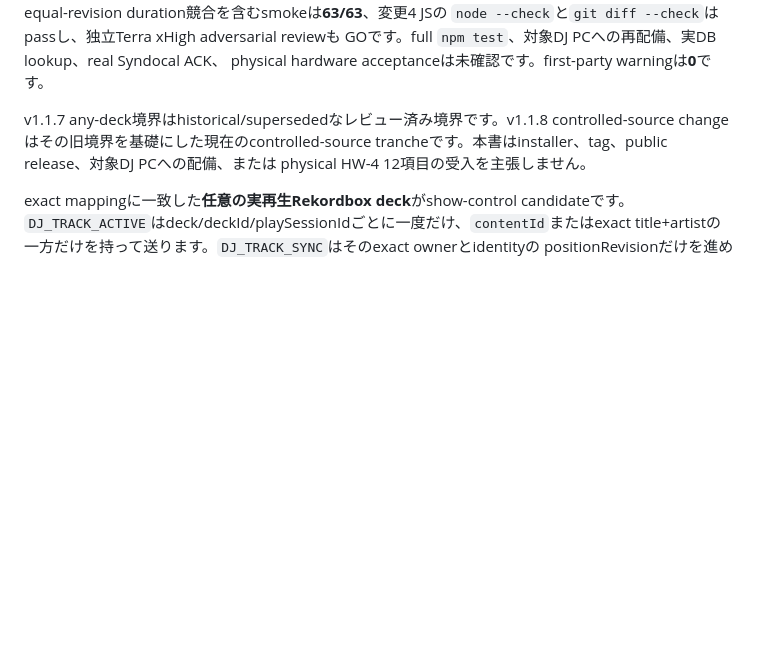
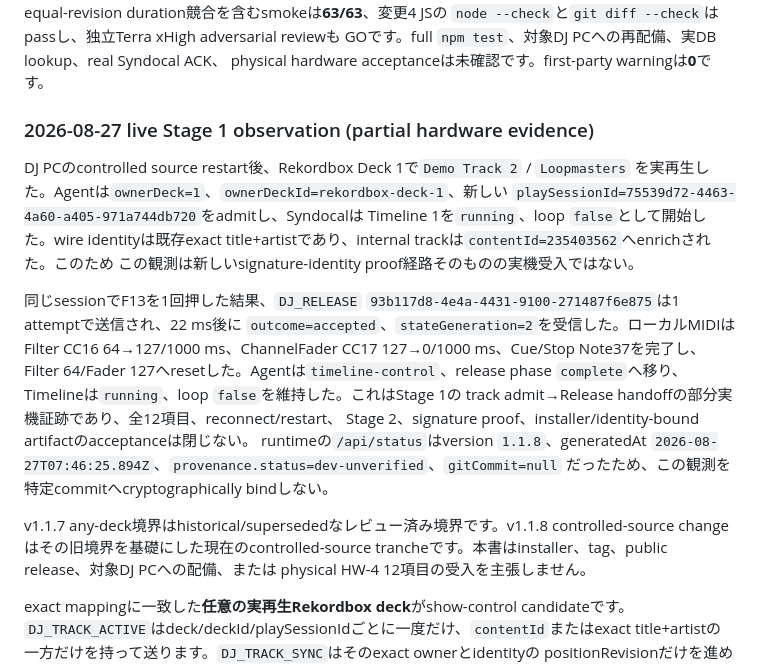
Before and after one commit to Seraf0-org/rekordbox-DJ-Link-ForPCDJ, a Markdown page: SYNDOCAL_PEDAL_HANDOFF.md, the part around the change. Rendered like a GitHub page; blank space fills up the shorter version.

Commit message:
docs: record Stage 1 hardware observation

```diff
--- a/SYNDOCAL_PEDAL_HANDOFF.md
+++ b/SYNDOCAL_PEDAL_HANDOFF.md
@@ -25,6 +25,27 @@ fail-closedです。equal-revision duration競合を含むsmokeは**63/63**、
 `node --check`と`git diff --check`はpassし、独立Terra xHigh adversarial reviewも
 GOです。full `npm test`、対象DJ PCへの再配備、実DB lookup、real Syndocal ACK、
 physical hardware acceptanceは未確認です。first-party warningは**0**です。
+
+### 2026-08-27 live Stage 1 observation (partial hardware evidence)
+
+DJ PCのcontrolled source restart後、Rekordbox Deck 1で`Demo Track 2` / `Loopmasters`
+を実再生した。Agentは`ownerDeck=1`、`ownerDeckId=rekordbox-deck-1`、新しい
+`playSessionId=75539d72-4463-4a60-a405-971a744db720`をadmitし、Syndocalは
+Timeline 1を`running`、loop `false`として開始した。wire identityは既存exact
+title+artistであり、internal trackは`contentId=235403562`へenrichされた。このため
+この観測は新しいsignature-identity proof経路そのものの実機受入ではない。
+
+同じsessionでF13を1回押した結果、`DJ_RELEASE`
+`93b117d8-4e4a-4431-9100-271487f6e875`は1 attemptで送信され、22 ms後に
+`outcome=accepted`、`stateGeneration=2`を受信した。ローカルMIDIはFilter CC16
+64→127/1000 ms、ChannelFader CC17 127→0/1000 ms、Cue/Stop Note37を完了し、
+Filter 64/Fader 127へresetした。Agentは`timeline-control`、release phase
+`complete`へ移り、Timelineは`running`、loop `false`を維持した。これはStage 1の
+track admit→Release handoffの部分実機証跡であり、全12項目、reconnect/restart、
+Stage 2、signature proof、installer/identity-bound artifactのacceptanceは閉じない。
+runtimeの`/api/status`はversion `1.1.8`、generatedAt
+`2026-08-27T07:46:25.894Z`、`provenance.status=dev-unverified`、`gitCommit=null`
+だったため、この観測を特定commitへcryptographically bindしない。
 
 v1.1.7 any-deck境界はhistorical/supersededなレビュー済み境界です。v1.1.8
 controlled-source changeはその旧境界を基礎にした現在のcontrolled-source
```
